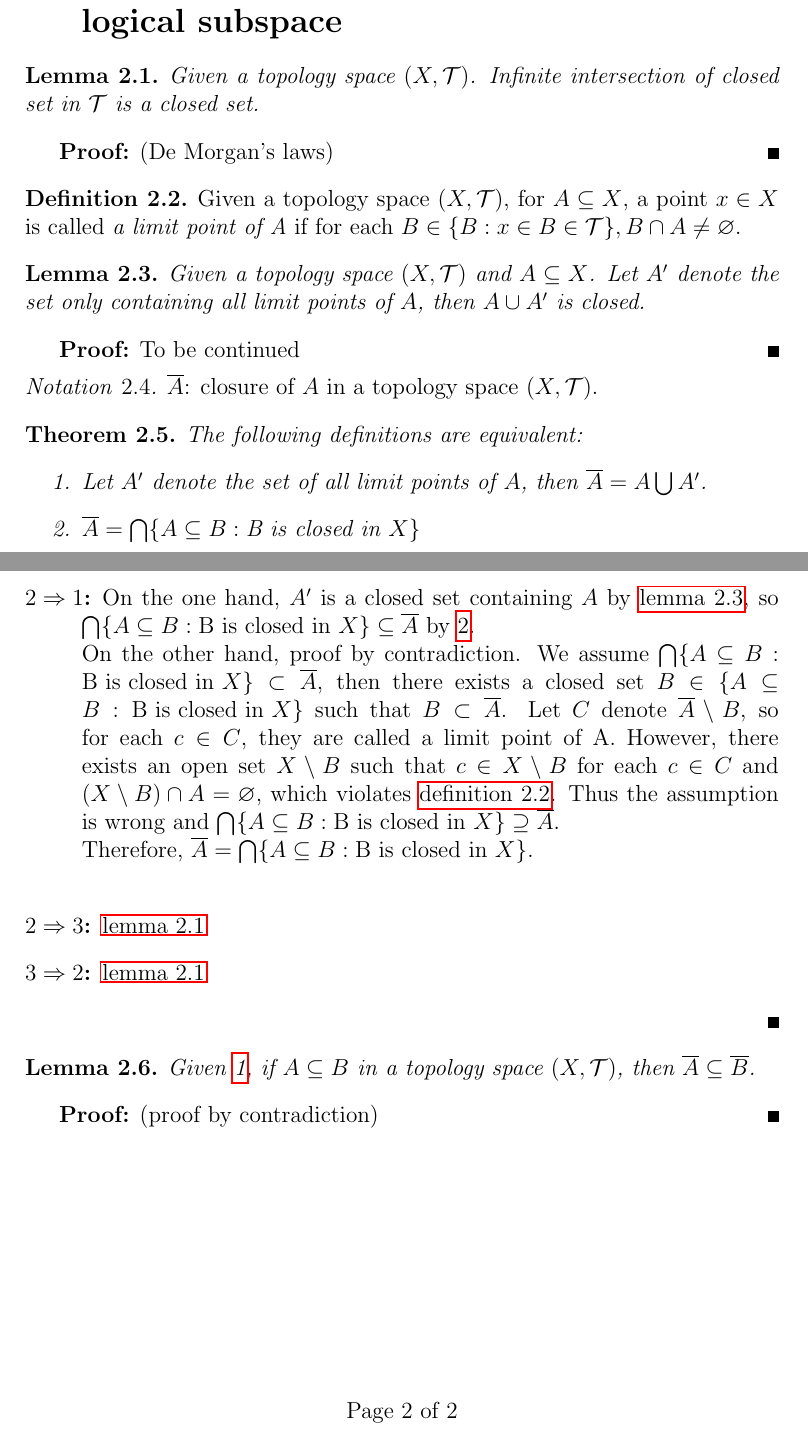
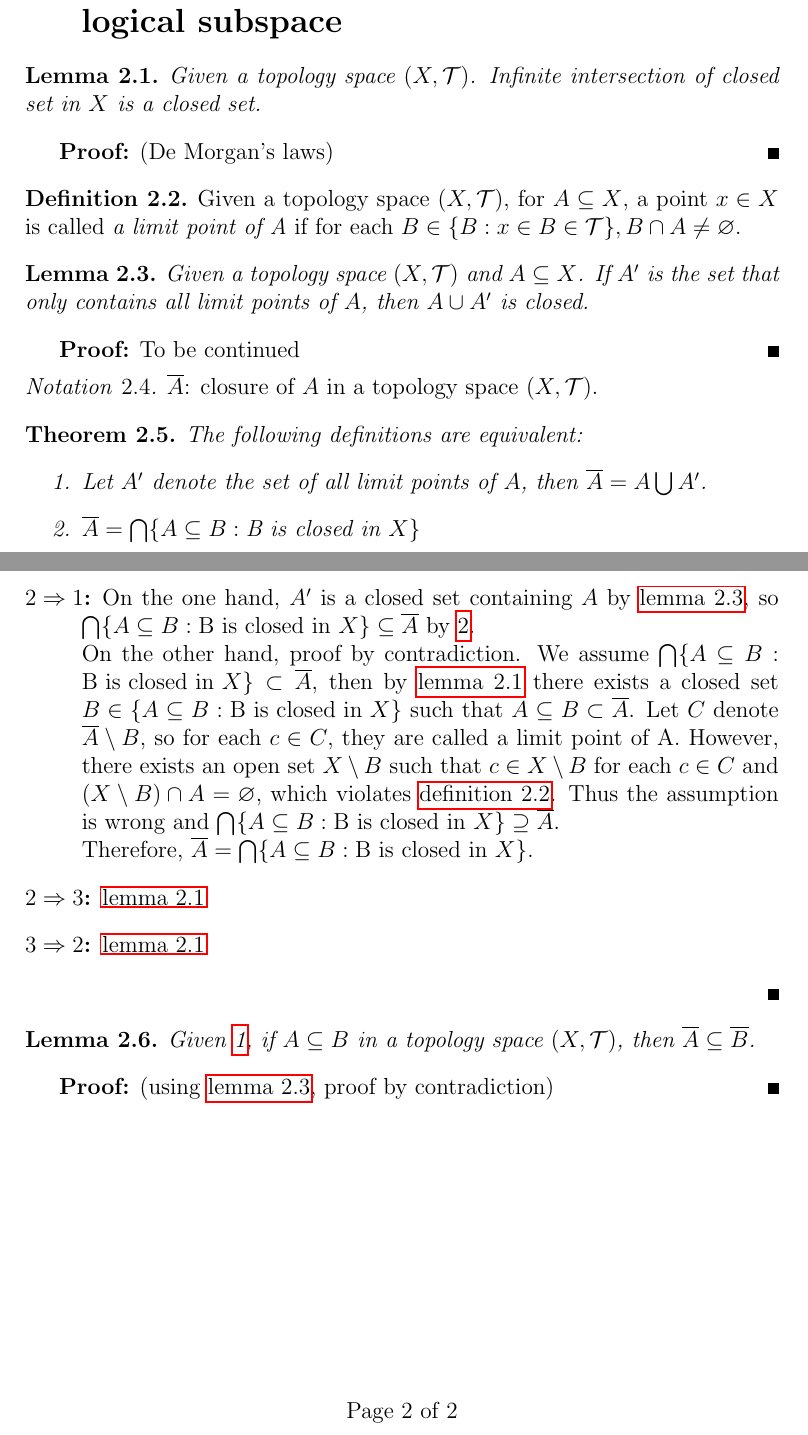
Before and after one commit to githubwangsibo/blog, a LaTeX document (equivalence of definitions of closure of topological subspace/equivalence of definitions of closure of topological subspace.tex): two parts of pages 1 and 2 of 2, joined at a grey line, cut so that both start at the same text. Compiled offline with pdfLaTeX.

Commit message:
[update]equivalence of definitions of closure of topological subspace

```diff
--- a/equivalence of definitions of closure of topological subspace/equivalence of definitions of closure of topological subspace.tex
+++ b/equivalence of definitions of closure of topological subspace/equivalence of definitions of closure of topological subspace.tex
@@ -199,7 +199,7 @@
 %\label{sec:intro}
 
 \begin{lemma}
-Given a topology space $(X, \mathcal{T})$. Infinite intersection of closed set in $\mathcal{T}$ is a closed set. \label{lemma:intersection of closed set is closed set}
+Given a topology space $(X, \mathcal{T})$. Infinite intersection of closed set in $X$ is a closed set. \label{lemma:intersection of closed set is closed set}
 \end{lemma}
 
 \begin{proof}
@@ -211,7 +211,7 @@ Given a topology space $(X, \mathcal{T})$, for $A \subseteq X$, a point $x \in X
 \end{definition}
 
 \begin{lemma}
-Given a topology space $(X, \mathcal{T})$ and $A \subseteq X$. Let $A'$ denote the set only containing all limit points of $A$, then $A \cup A'$ is closed.  \label{lemma:limit point set is closed}
+Given a topology space $(X, \mathcal{T})$ and $A \subseteq X$. If $A'$ is the set that only contains all limit points of $A$, then $A \cup A'$ is closed.  \label{lemma:limit point set is closed}
 \end{lemma}
 
 \begin{proof}
@@ -237,8 +237,8 @@ $\overline{A}$: closure of $A$ in a topology space $(X, \mathcal{T})$.
 	On the other hand, $A'$ is a closed set containing $A$ by \hyperref[lemma:limit point set is closed]{lemma \ref*{lemma:limit point set is closed}}, so $\bigcap \{A \subseteq B: \text{B is closed in }X\} \subseteq \overline{A}$ by \hyperref[definition:closure 2]{2}. \\
 	Therefore, $\overline{A} = \bigcap \{A \subseteq B: \text{B is closed in }X\}$.
 	\item[$2 \Rightarrow 1$:] On the one hand, $A'$ is a closed set containing $A$ by \hyperref[lemma:limit point set is closed]{lemma \ref*{lemma:limit point set is closed}}, so $\bigcap \{A \subseteq B: \text{B is closed in }X\} \subseteq \overline{A}$ by \hyperref[definition:closure 2]{2}. \\
-	On the other hand, proof by contradiction. We assume $\bigcap \{A \subseteq B: \text{B is closed in }X\} \subset \overline{A}$, then there exists a closed set $B \in \{A \subseteq B: \text{B is closed in }X\}$ such that $B \subset \overline{A}$. Let $C$ denote $\overline{A} \setminus B$, so for each $c \in C$, they are called a limit point of A. However, there exists an open set $X \setminus B$ such that $c \in X \setminus B$ for each $c \in C$ and $(X \setminus B) \cap A = \varnothing$, which violates \hyperref[definition:limit point]{definition \ref*{definition:limit point}}. Thus the assumption is wrong and $\bigcap \{A \subseteq B: \text{B is closed in }X\} \supseteq \overline{A}$.\\
-	Therefore, $\overline{A} = \bigcap \{A \subseteq B: \text{B is closed in }X\}$. \\
+	On the other hand, proof by contradiction. We assume $\bigcap \{A \subseteq B: \text{B is closed in }X\} \subset \overline{A}$, then by \hyperref[lemma:intersection of closed set is closed set]{lemma \ref*{lemma:intersection of closed set is closed set}} there exists a closed set $B \in \{A \subseteq B: \text{B is closed in }X\}$ such that $A \subseteq B \subset \overline{A}$. Let $C$ denote $\overline{A} \setminus B$, so for each $c \in C$, they are called a limit point of A. However, there exists an open set $X \setminus B$ such that $c \in X \setminus B$ for each $c \in C$ and $(X \setminus B) \cap A = \varnothing$, which violates \hyperref[definition:limit point]{definition \ref*{definition:limit point}}. Thus the assumption is wrong and $\bigcap \{A \subseteq B: \text{B is closed in }X\} \supseteq \overline{A}$.\\
+	Therefore, $\overline{A} = \bigcap \{A \subseteq B: \text{B is closed in }X\}$.
 	\item[$2 \Rightarrow 3$:] \hyperref[lemma:intersection of closed set is closed set]{lemma \ref*{lemma:intersection of closed set is closed set}}
 	\item[$3 \Rightarrow 2$:] \hyperref[lemma:intersection of closed set is closed set]{lemma \ref*{lemma:intersection of closed set is closed set}}
 \end{description}
@@ -249,7 +249,7 @@ Given \hyperref[definition:closure 1]{1}, if $A \subseteq B$ in a topology space
 \end{lemma}
 
 \begin{proof}
-(proof by contradiction)
+(using \hyperref[lemma:limit point set is closed]{lemma \ref*{lemma:limit point set is closed}}, proof by contradiction)
 \end{proof}
 
 %\begin{lemma}
```
Also changed, not shown: equivalence of definitions of closure of topological subspace/equivalence of definitions of closure of topological subspace.pdf.
